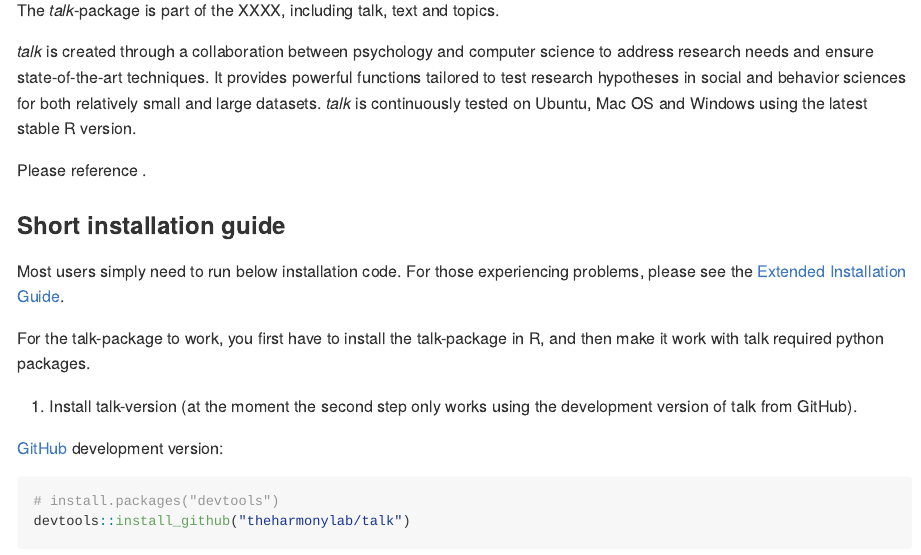
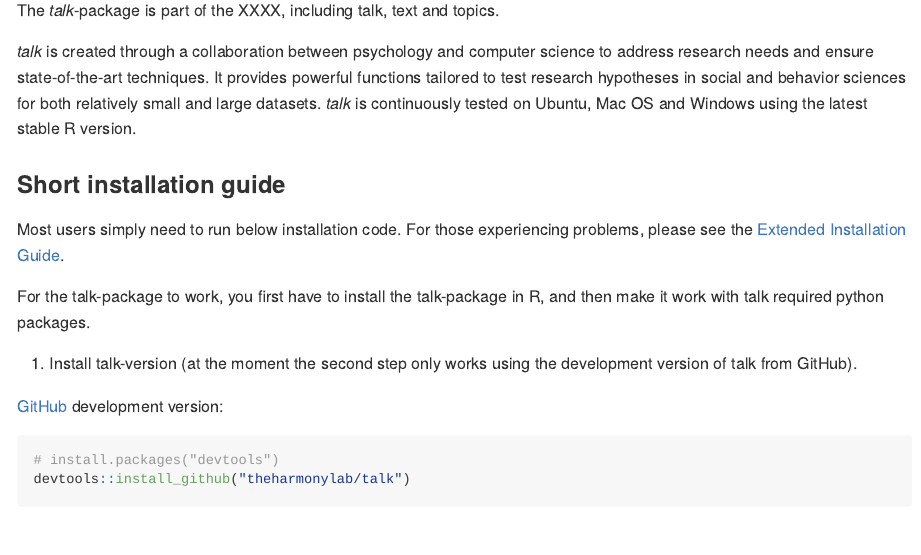
Before and after one commit to moomoofarm1/talk_ext, an R Markdown document (README.Rmd): the page in a window 1100 px wide, from 220 px down. The pictures show the output file README.md that the author committed with the source, drawn offline in the style of GitHub; long lines of code are wrapped; badge pictures from the web are left out.

Commit message:
updating documents.

```diff
--- a/README.Rmd
+++ b/README.Rmd
@@ -39,8 +39,6 @@ An R-package for analyzing natural language with transformers from HuggingFace u
 The *talk*-package is part of the XXXX, including talk, text and topics.
 
 *talk* is created through a collaboration between psychology and computer science to address research needs and ensure state-of-the-art techniques. It provides powerful functions tailored to test research hypotheses in social and behavior sciences for both relatively small and large datasets. *talk* is continuously tested on Ubuntu, Mac OS and Windows using the latest stable R version.
-
-Please reference .
 
 ### Short installation guide
 Most users simply need to run below installation code.
```
Also changed, not shown: README.md, docs/pkgdown.yml, docs/search.json, 6 other files.
